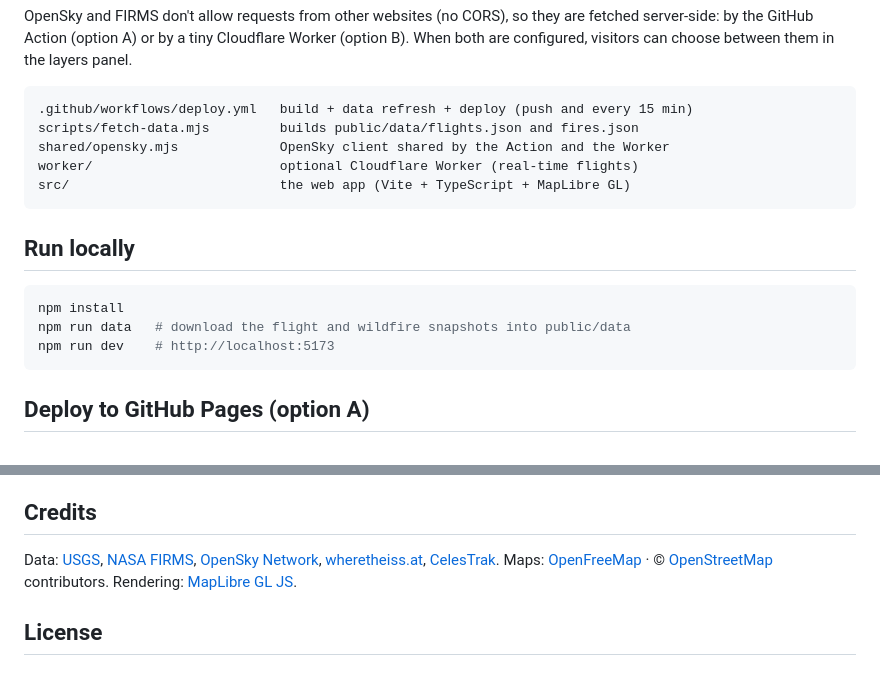
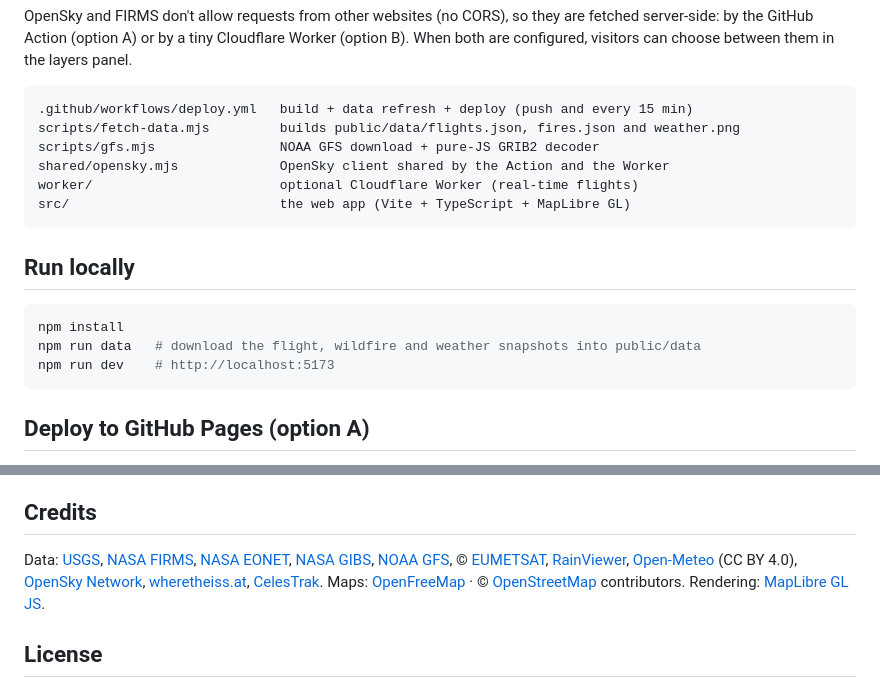
Before and after one commit to JoaoMRB/EarthLive, a Markdown page: README.md, 2 parts joined by grey strips. Drawn GitHub-style.

````diff
--- a/README.md
+++ b/README.md
@@ -30,7 +45,8 @@ OpenSky and FIRMS don't allow requests from other websites (no CORS), so they ar
 
 ```
 .github/workflows/deploy.yml   build + data refresh + deploy (push and every 15 min)
-scripts/fetch-data.mjs         builds public/data/flights.json and fires.json
+scripts/fetch-data.mjs         builds public/data/flights.json, fires.json and weather.png
+scripts/gfs.mjs                NOAA GFS download + pure-JS GRIB2 decoder
 shared/opensky.mjs             OpenSky client shared by the Action and the Worker
 worker/                        optional Cloudflare Worker (real-time flights)
 src/                           the web app (Vite + TypeScript + MapLibre GL)
@@ -40,7 +56,7 @@ src/                           the web app (Vite + TypeScript + MapLibre GL)
 
 ```bash
 npm install
-npm run data   # download the flight and wildfire snapshots into public/data
+npm run data   # download the flight, wildfire and weather snapshots into public/data
 npm run dev    # http://localhost:5173
 ```
 
@@ -76,7 +92,7 @@ Without OpenSky credentials, set `CACHE_SECONDS` in `wrangler.toml` to `900` or
 
 ## Credits
 
-Data: [USGS](https://earthquake.usgs.gov/), [NASA FIRMS](https://firms.modaps.eosdis.nasa.gov/), [OpenSky Network](https://opensky-network.org/), [wheretheiss.at](https://wheretheiss.at/), [CelesTrak](https://celestrak.org/).
+Data: [USGS](https://earthquake.usgs.gov/), [NASA FIRMS](https://firms.modaps.eosdis.nasa.gov/), [NASA EONET](https://eonet.gsfc.nasa.gov/), [NASA GIBS](https://earthdata.nasa.gov/gibs), [NOAA GFS](https://www.nco.ncep.noaa.gov/pmb/products/gfs/), © [EUMETSAT](https://view.eumetsat.int/), [RainViewer](https://www.rainviewer.com/), [Open-Meteo](https://open-meteo.com/) (CC BY 4.0), [OpenSky Network](https://opensky-network.org/), [wheretheiss.at](https://wheretheiss.at/), [CelesTrak](https://celestrak.org/).
 Maps: [OpenFreeMap](https://openfreemap.org/) · © [OpenStreetMap](https://www.openstreetmap.org/copyright) contributors.
 Rendering: [MapLibre GL JS](https://maplibre.org/).
 
````
Also changed, not shown: other parts of README.md (+22 -7 lines), docs/screenshot-compare-places.png (added), docs/screenshot-lights.png (added), docs/screenshot-wind.png (added).
